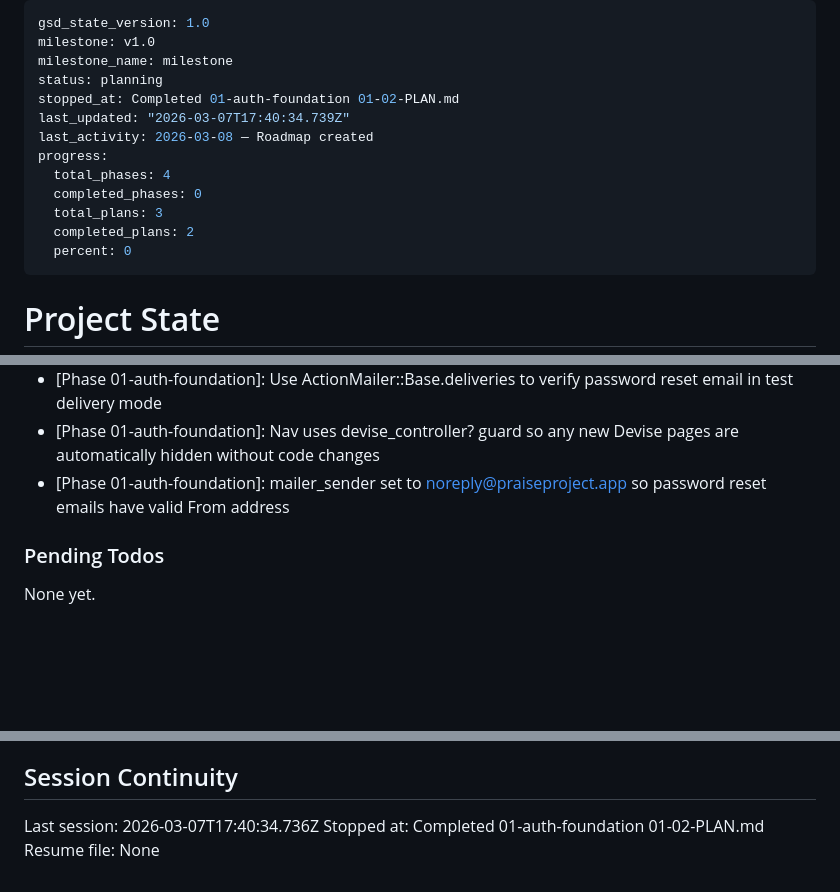
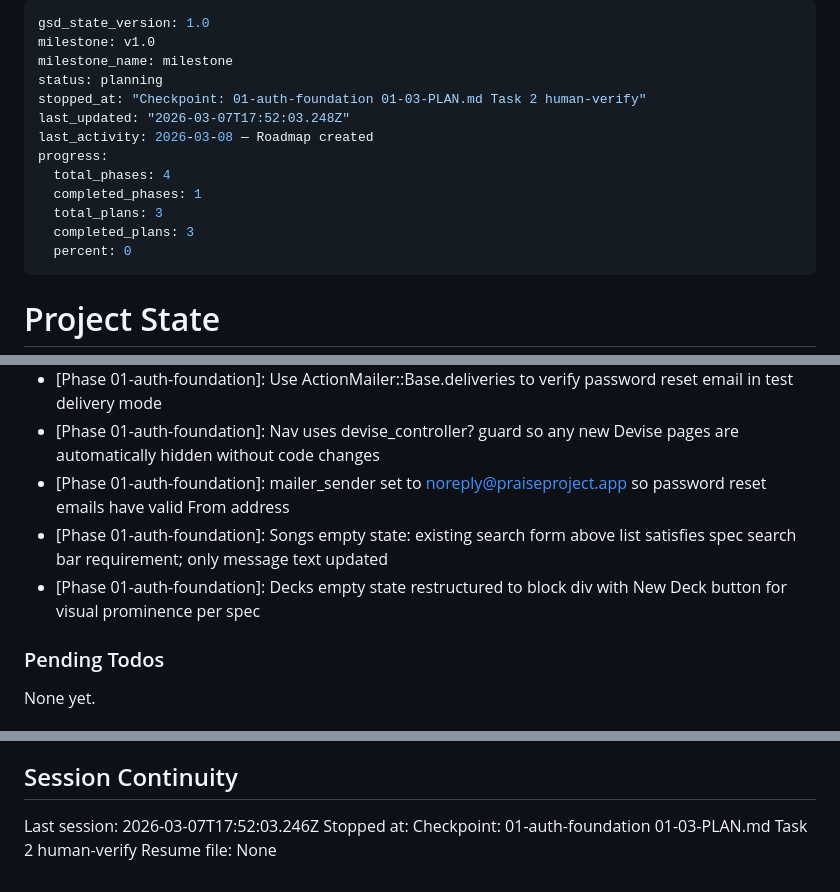
Before and after one commit to hschin/praise-project, a Markdown page: .planning/STATE.md, 3 parts joined by grey strips. Drawn GitHub-style; blank space fills up the shorter version.

Commit message:
docs(01-03): complete Solid Queue + empty states plan

```diff
--- a/.planning/STATE.md
+++ b/.planning/STATE.md
@@ -3,14 +3,14 @@ gsd_state_version: 1.0
 milestone: v1.0
 milestone_name: milestone
 status: planning
-stopped_at: Completed 01-auth-foundation 01-02-PLAN.md
-last_updated: "2026-03-07T17:40:34.739Z"
+stopped_at: "Checkpoint: 01-auth-foundation 01-03-PLAN.md Task 2 human-verify"
+last_updated: "2026-03-07T17:52:03.248Z"
 last_activity: 2026-03-08 — Roadmap created
 progress:
   total_phases: 4
-  completed_phases: 0
+  completed_phases: 1
   total_plans: 3
-  completed_plans: 2
+  completed_plans: 3
   percent: 0
 ---
 
@@ -68,6 +69,8 @@ Recent decisions affecting current work:
 - [Phase 01-auth-foundation]: Use ActionMailer::Base.deliveries to verify password reset email in test delivery mode
 - [Phase 01-auth-foundation]: Nav uses devise_controller? guard so any new Devise pages are automatically hidden without code changes
 - [Phase 01-auth-foundation]: mailer_sender set to noreply@praiseproject.app so password reset emails have valid From address
+- [Phase 01-auth-foundation]: Songs empty state: existing search form above list satisfies spec search bar requirement; only message text updated
+- [Phase 01-auth-foundation]: Decks empty state restructured to block div with New Deck button for visual prominence per spec
 
 ### Pending Todos
 
@@ -81,6 +84,6 @@ None yet.
 
 ## Session Continuity
 
-Last session: 2026-03-07T17:40:34.736Z
-Stopped at: Completed 01-auth-foundation 01-02-PLAN.md
+Last session: 2026-03-07T17:52:03.246Z
+Stopped at: Checkpoint: 01-auth-foundation 01-03-PLAN.md Task 2 human-verify
 Resume file: None
```
Also changed, not shown: other parts of .planning/STATE.md (+1 -0 lines), .planning/ROADMAP.md (+3 -2 lines), 1 other file.
